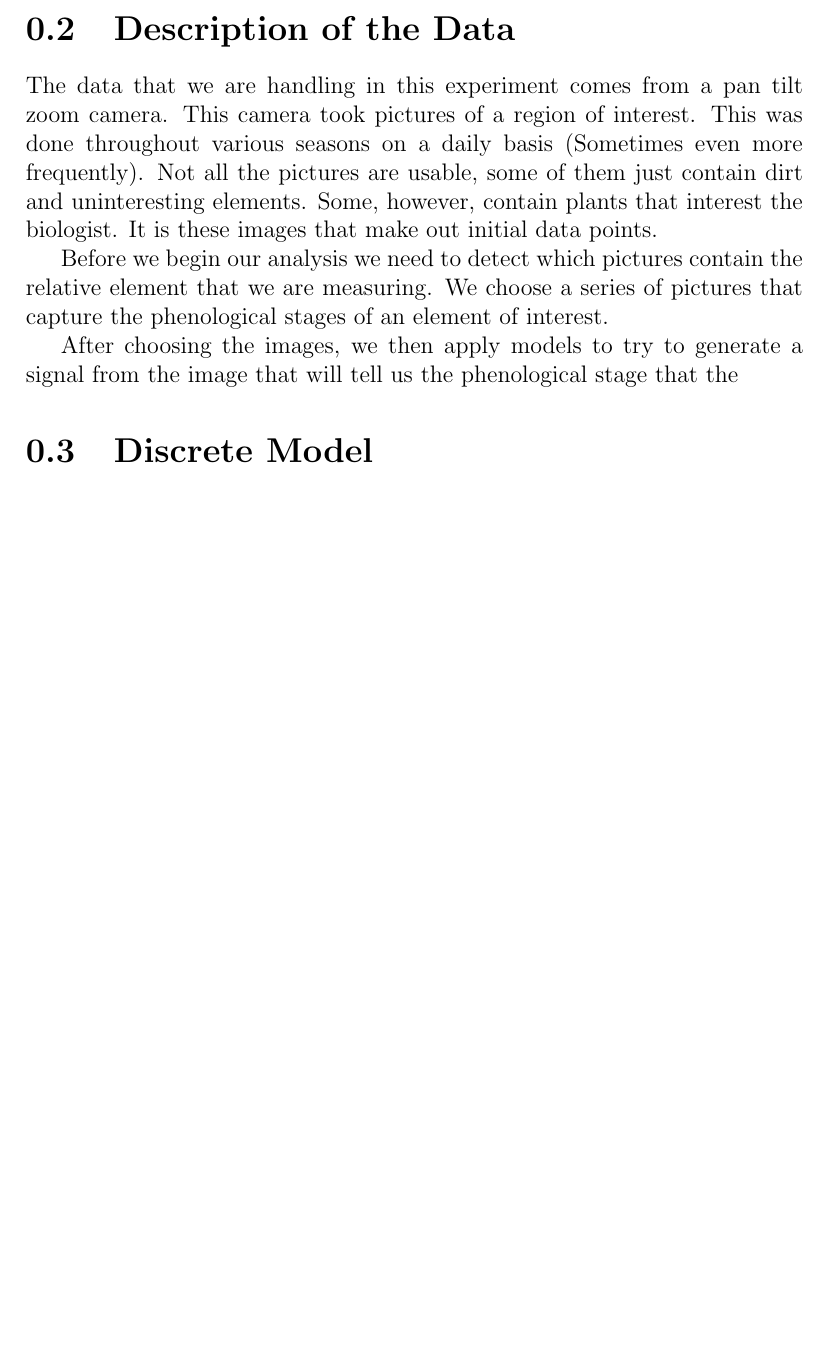
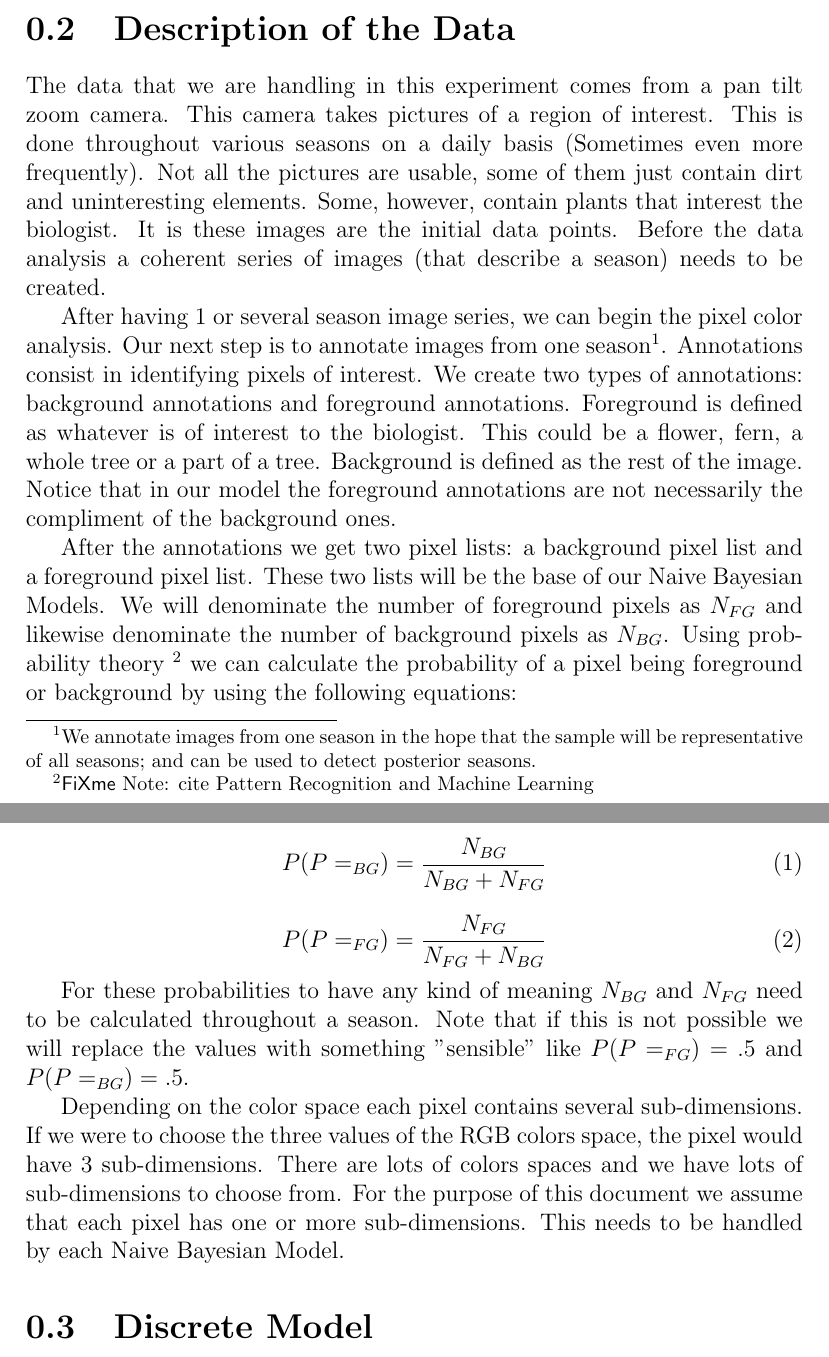
Before and after one commit to Joelgranados/EcoIP, a LaTeX document (docs/bayesianModelDefinition.tex): part of page 2 of 2 before the commit and two parts of pages 2 and 3 of 4 after it, the two joined at a grey line, cut so that both start at the same text, the shorter picture padded with empty space. Compiled offline with pdfLaTeX.

Commit message:
Finished Description of Data section

```diff
--- a/docs/bayesianModelDefinition.tex
+++ b/docs/bayesianModelDefinition.tex
@@ -1,4 +1,8 @@
 \documentclass[a4paper,12pt]{report}
+
+%Temporary stuff
+\usepackage{draftcopy}
+\usepackage[footnote,draft,silent,nomargin]{fixme}
 
 \begin{document}
 
@@ -20,22 +24,56 @@ phenology data gathering.
 
 \section{Description of the Data}
 The data that we are handling in this experiment comes from a pan tilt zoom
-camera. This camera took pictures of a region of interest. This was done
+camera. This camera takes pictures of a region of interest. This is done
 throughout various seasons on a daily basis (Sometimes even more frequently).
 Not all the pictures are usable, some of them just contain dirt and
 uninteresting elements. Some, however, contain plants that interest the
-biologist. It is these images that make out initial data points.
+biologist. It is these images are the initial data points. Before the data
+analysis a coherent series of images (that describe a season) needs to be
+created.
 
-Before we begin our analysis we need to detect which pictures contain the
-relative element that we are measuring. We choose a series of pictures that
-capture the phenological stages of an element of interest.
+After having 1 or several season image series, we can begin the pixel color
+analysis. Our next step is to annotate images from one season\footnote{We
+annotate images from one season in the hope that the sample will be
+representative of all seasons; and can be used to detect posterior seasons.}.
+Annotations consist in identifying pixels of interest.
+We create two types of annotations: background annotations and foreground
+annotations. Foreground is defined as whatever is of interest to
+the biologist. This could be a flower, fern, a whole tree or a part of a tree.
+Background is defined as the rest of the image. Notice that in our model the
+foreground annotations are not necessarily the compliment of the background
+ones.
 
+After the annotations we get two pixel lists: a background pixel list and a
+foreground pixel list. These two lists will be the base of our Naive Bayesian
+Models. We will denominate the number of foreground pixels as $N_{FG}$ and
+likewise denominate the number of background pixels as $N_{BG}$. Using probability
+theory \fxnote{cite Pattern Recognition and Machine Learning} we can calculate
+the probability of a pixel being foreground or background by using the following
+equations:
 
-After choosing the images, we then apply
-models to try to generate a signal from the image that will tell us the
-phenological stage that the
+\begin{equation}
+P(P = _{BG}) = \frac{N_{BG}}{N_{BG}+N_{FG}} \\
+\end{equation}
+
+\begin{equation}
+P(P = _{FG}) = \frac{N_{FG}}{N_{FG}+N_{BG}}
+\end{equation}
+
+For these probabilities to have any kind of meaning $N_{BG}$ and $N_{FG}$ need
+to be calculated throughout a season. Note that if this is not possible we will
+replace the values with something "sensible" like $P(P=_{FG})=.5$ and
+$P(P=_{BG})=.5$.
+
+Depending on the color space each pixel contains several sub-dimensions. If we
+were to choose the three values of the RGB colors space, the pixel would have 3
+sub-dimensions. There are lots of colors spaces and we have lots of
+sub-dimensions to choose from. For the purpose of this document we assume that
+each pixel has one or more sub-dimensions. This needs to be handled by each
+Naive Bayesian Model.
 
 \section{Discrete Model}
 
+
 \section{Continuous Model}
 
```
Also changed, not shown: docs/bayesianModelDefinition.tex (2 more changed lines).
